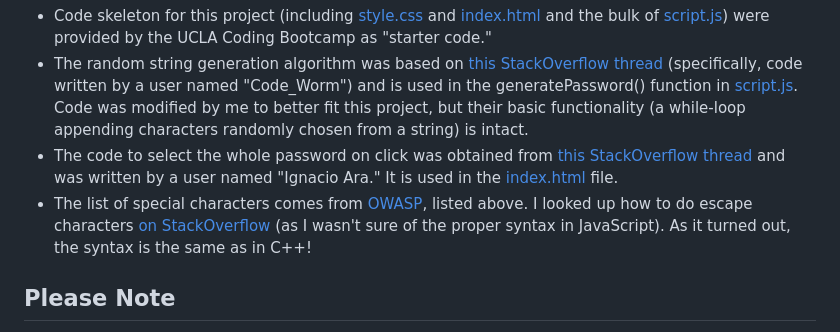
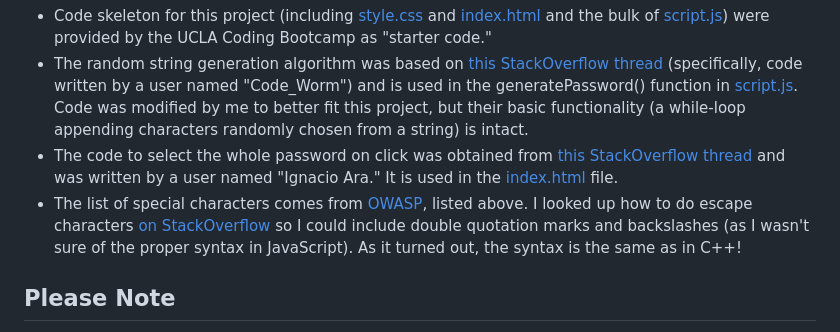
Before and after one commit to giancarlow333/passwordgen, a Markdown page: README.md, the part around the change. Drawn GitHub-style.

Commit message:
Minor clarification to README.md

```diff
--- a/README.md
+++ b/README.md
@@ -40,7 +40,7 @@ There is some non-original code in this project:
 * Code skeleton for this project (including [style.css](style.css) and [index.html](index.html) and the bulk of [script.js](script.js)) were provided by the UCLA Coding Bootcamp as "starter code."
 * The random string generation algorithm was based on [this StackOverflow thread](https://stackoverflow.com/questions/1349404/generate-random-string-characters-in-javascript) (specifically, code written by a user named "Code_Worm") and is used in the generatePassword() function in [script.js](script.js).  Code was modified by me to better fit this project, but their basic functionality (a while-loop appending characters randomly chosen from a string) is intact.
 * The code to select the whole password on click was obtained from [this StackOverflow thread](https://stackoverflow.com/questions/7313786/highlight-all-text-in-textarea) and was written by a user named "Ignacio Ara."  It is used in the [index.html](index.html) file.
-* The list of special characters comes from [OWASP](https://www.owasp.org/index.php/Password_special_characters), listed above.  I looked up how to do escape characters [on StackOverflow](https://stackoverflow.com/questions/10055773/double-quote-in-javascript-string) (as I wasn't sure of the proper syntax in JavaScript).  As it turned out, the syntax is the same as in C++!
+* The list of special characters comes from [OWASP](https://www.owasp.org/index.php/Password_special_characters), listed above.  I looked up how to do escape characters [on StackOverflow](https://stackoverflow.com/questions/10055773/double-quote-in-javascript-string) so I could include double quotation marks and backslashes (as I wasn't sure of the proper syntax in JavaScript).  As it turned out, the syntax is the same as in C++!
 
 ## Please Note
 
```
